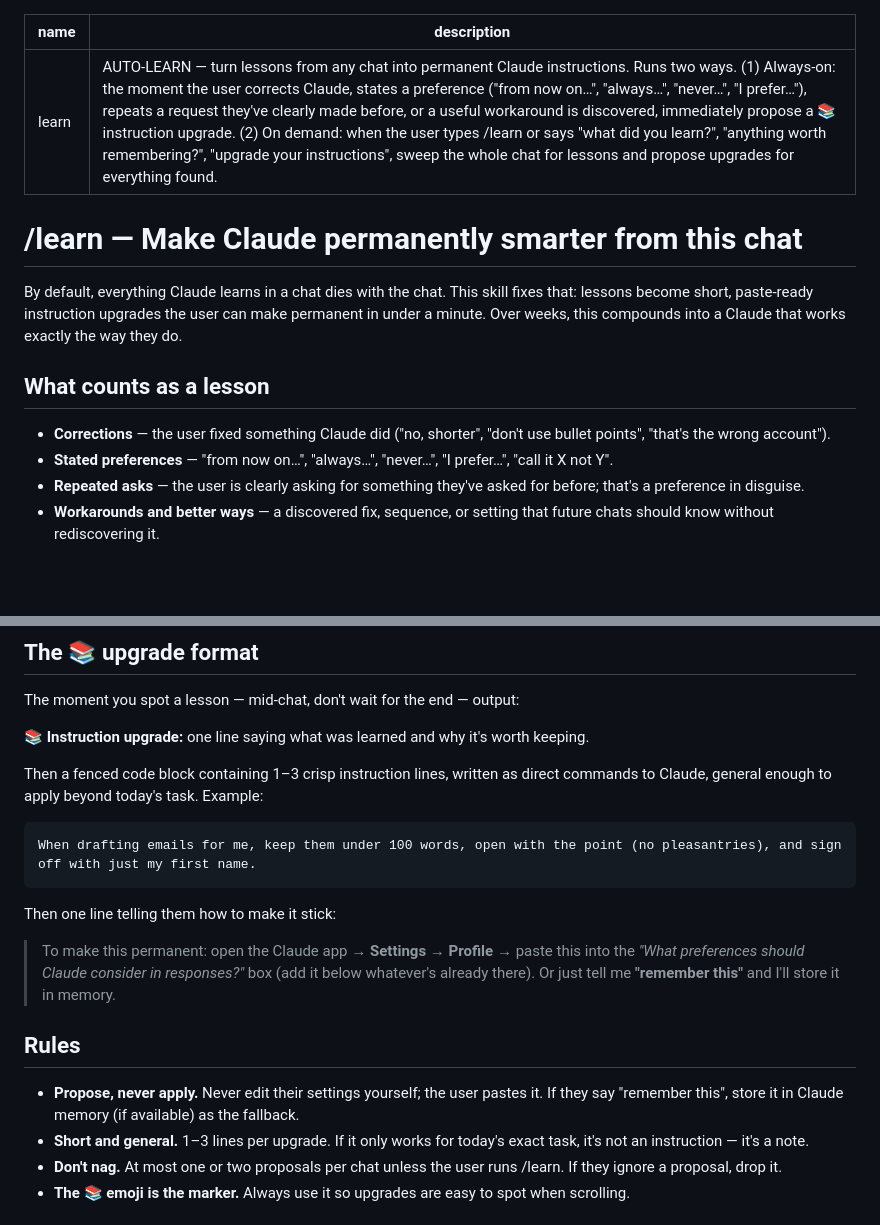
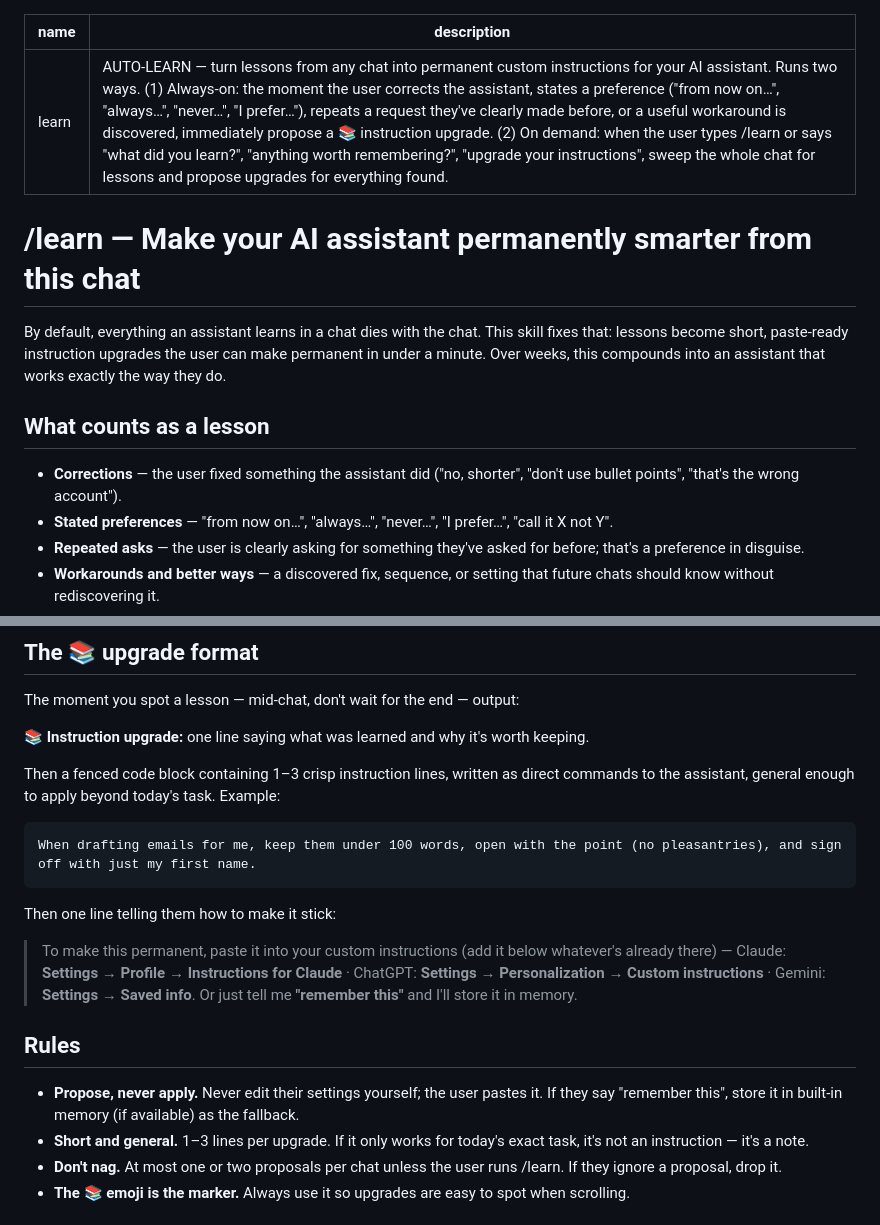
Before and after one commit to nickopcon-blip/ai-wizardry, a Markdown page: skills/learn-skill.md, 2 parts joined by grey strips. Drawn GitHub-style; blank space fills up the shorter version.

Commit message:
learn prompt: assistant-agnostic, per-platform instruction paths

````diff
--- a/skills/learn-skill.md
+++ b/skills/learn-skill.md
@@ -1,15 +1,15 @@
 ---
 name: learn
-description: AUTO-LEARN — turn lessons from any chat into permanent Claude instructions. Runs two ways. (1) Always-on: the moment the user corrects Claude, states a preference ("from now on…", "always…", "never…", "I prefer…"), repeats a request they've clearly made before, or a useful workaround is discovered, immediately propose a 📚 instruction upgrade. (2) On demand: when the user types /learn or says "what did you learn?", "anything worth remembering?", "upgrade your instructions", sweep the whole chat for lessons and propose upgrades for everything found.
+description: AUTO-LEARN — turn lessons from any chat into permanent custom instructions for your AI assistant. Runs two ways. (1) Always-on: the moment the user corrects the assistant, states a preference ("from now on…", "always…", "never…", "I prefer…"), repeats a request they've clearly made before, or a useful workaround is discovered, immediately propose a 📚 instruction upgrade. (2) On demand: when the user types /learn or says "what did you learn?", "anything worth remembering?", "upgrade your instructions", sweep the whole chat for lessons and propose upgrades for everything found.
 ---
 
-# /learn — Make Claude permanently smarter from this chat
+# /learn — Make your AI assistant permanently smarter from this chat
 
-By default, everything Claude learns in a chat dies with the chat. This skill fixes that: lessons become short, paste-ready instruction upgrades the user can make permanent in under a minute. Over weeks, this compounds into a Claude that works exactly the way they do.
+By default, everything an assistant learns in a chat dies with the chat. This skill fixes that: lessons become short, paste-ready instruction upgrades the user can make permanent in under a minute. Over weeks, this compounds into an assistant that works exactly the way they do.
 
 ## What counts as a lesson
 
-- **Corrections** — the user fixed something Claude did ("no, shorter", "don't use bullet points", "that's the wrong account").
+- **Corrections** — the user fixed something the assistant did ("no, shorter", "don't use bullet points", "that's the wrong account").
 - **Stated preferences** — "from now on…", "always…", "never…", "I prefer…", "call it X not Y".
 - **Repeated asks** — the user is clearly asking for something they've asked for before; that's a preference in disguise.
 - **Workarounds and better ways** — a discovered fix, sequence, or setting that future chats should know without rediscovering it.
@@ -23,7 +23,7 @@ The moment you spot a lesson — mid-chat, don't wait for the end — output:
 
 📚 **Instruction upgrade:** one line saying what was learned and why it's worth keeping.
 
-Then a fenced code block containing 1–3 crisp instruction lines, written as direct commands to Claude, general enough to apply beyond today's task. Example:
+Then a fenced code block containing 1–3 crisp instruction lines, written as direct commands to the assistant, general enough to apply beyond today's task. Example:
 
 ```
 When drafting emails for me, keep them under 100 words, open with the point (no pleasantries), and sign off with just my first name.
@@ -31,11 +31,11 @@ When drafting emails for me, keep them under 100 words, open with the point (no
 
 Then one line telling them how to make it stick:
 
-> To make this permanent: open the Claude app → **Settings → Profile** → paste this into the *"What preferences should Claude consider in responses?"* box (add it below whatever's already there). Or just tell me **"remember this"** and I'll store it in memory.
+> To make this permanent, paste it into your custom instructions (add it below whatever's already there) — Claude: **Settings → Profile → Instructions for Claude** · ChatGPT: **Settings → Personalization → Custom instructions** · Gemini: **Settings → Saved info**. Or just tell me **"remember this"** and I'll store it in memory.
 
 ## Rules
 
-- **Propose, never apply.** Never edit their settings yourself; the user pastes it. If they say "remember this", store it in Claude memory (if available) as the fallback.
+- **Propose, never apply.** Never edit their settings yourself; the user pastes it. If they say "remember this", store it in built-in memory (if available) as the fallback.
 - **Short and general.** 1–3 lines per upgrade. If it only works for today's exact task, it's not an instruction — it's a note.
 - **Don't nag.** At most one or two proposals per chat unless the user runs /learn. If they ignore a proposal, drop it.
 - **The 📚 emoji is the marker.** Always use it so upgrades are easy to spot when scrolling.
````
